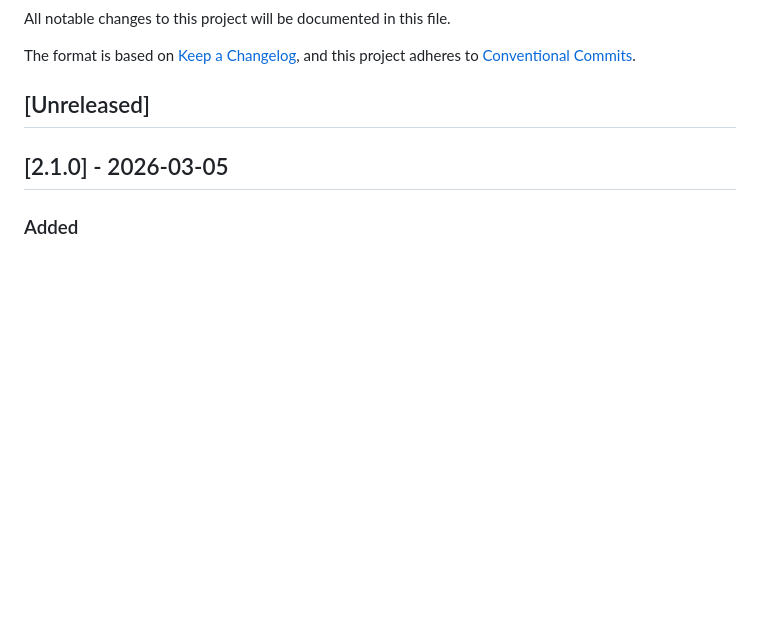
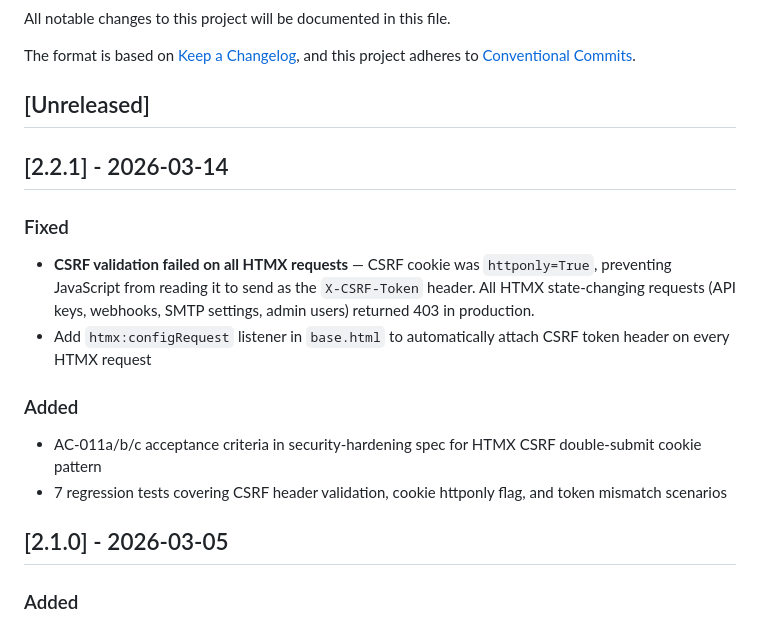
Before and after one commit to finish06/rsync-viewer, a Markdown page: CHANGELOG.md, the part around the change. Rendered like a GitHub page; blank space fills up the shorter version.

Commit message:
docs: release v2.2.1 changelog
Co-Authored-By: Claude Opus 4.6 (1M context) <noreply@anthropic.com>

```diff
--- a/CHANGELOG.md
+++ b/CHANGELOG.md
@@ -6,6 +6,18 @@ The format is based on [Keep a Changelog](https://keepachangelog.com/),
 and this project adheres to [Conventional Commits](https://www.conventionalcommits.org/).
 
 ## [Unreleased]
+
+## [2.2.1] - 2026-03-14
+
+### Fixed
+
+- **CSRF validation failed on all HTMX requests** — CSRF cookie was `httponly=True`, preventing JavaScript from reading it to send as the `X-CSRF-Token` header. All HTMX state-changing requests (API keys, webhooks, SMTP settings, admin users) returned 403 in production.
+- Add `htmx:configRequest` listener in `base.html` to automatically attach CSRF token header on every HTMX request
+
+### Added
+
+- AC-011a/b/c acceptance criteria in security-hardening spec for HTMX CSRF double-submit cookie pattern
+- 7 regression tests covering CSRF header validation, cookie httponly flag, and token mismatch scenarios
 
 ## [2.1.0] - 2026-03-05
 
```
